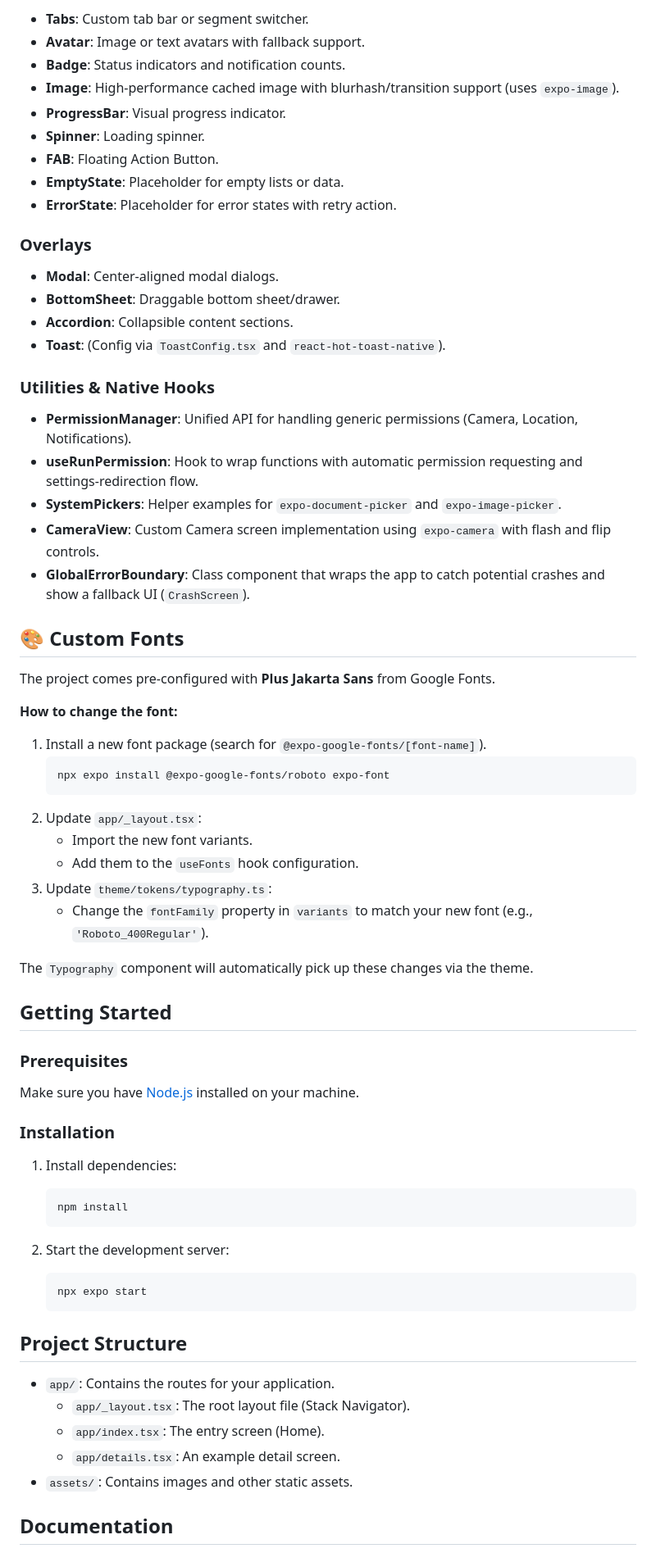
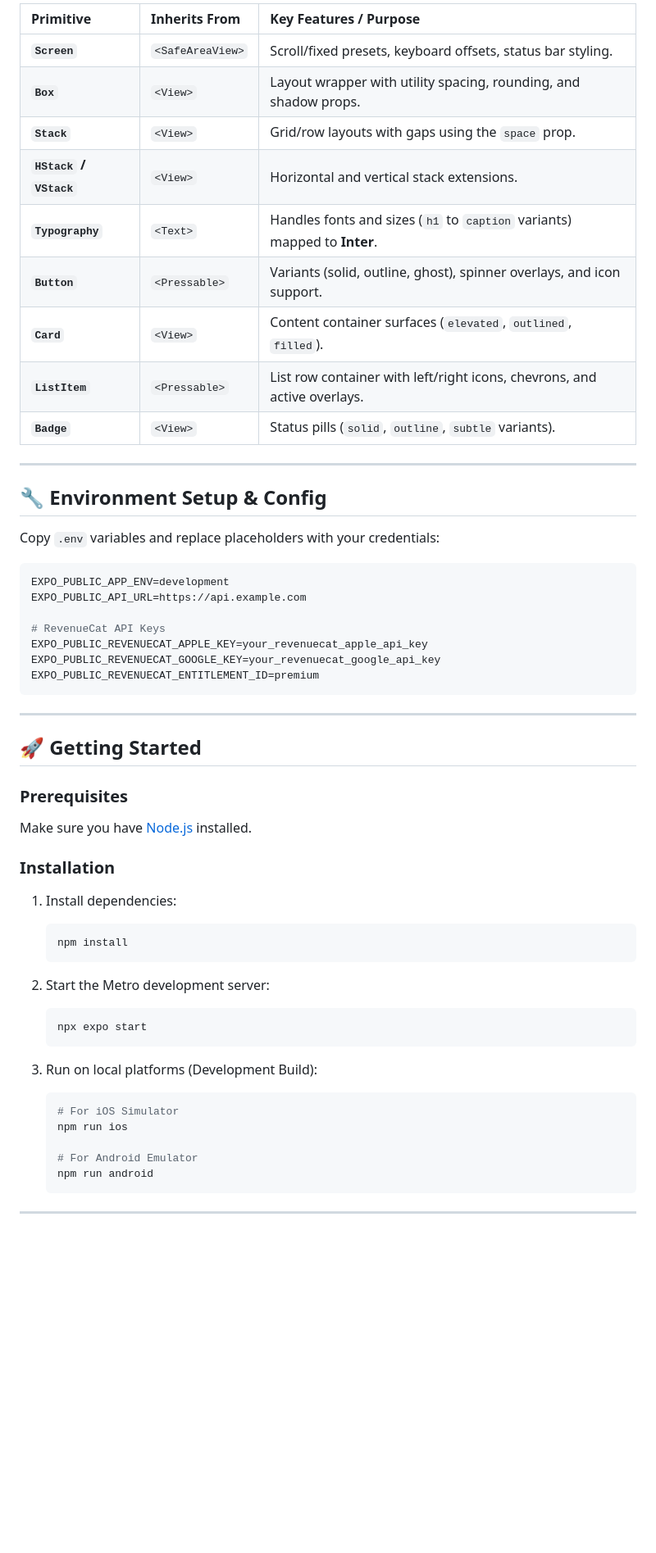
Before and after one commit to emirrtopaloglu/expo-starter-kit, a Markdown page: README.md, the part around one of its changes. Shown at 82% size. Rendered like a GitHub page; blank space fills up the shorter version.

````diff
--- a/README.md
+++ b/README.md
@@ -60,74 +47,58 @@ This is a comprehensive starter kit for Universal React Native applications buil
 
-- **Tabs**: Custom tab bar or segment switcher.
-- **Avatar**: Image or text avatars with fallback support.
-- **Badge**: Status indicators and notification counts.
-- **Image**: High-performance cached image with blurhash/transition support (uses `expo-image`).
-- **ProgressBar**: Visual progress indicator.
-- **Spinner**: Loading spinner.
-- **FAB**: Floating Action Button.
-- **EmptyState**: Placeholder for empty lists or data.
-- **ErrorState**: Placeholder for error states with retry action.
+| Primitive | Inherits From | Key Features / Purpose |
+| :--- | :--- | :--- |
+| **`Screen`** | `<SafeAreaView>` | Scroll/fixed presets, keyboard offsets, status bar styling. |
+| **`Box`** | `<View>` | Layout wrapper with utility spacing, rounding, and shadow props. |
+| **`Stack`** | `<View>` | Grid/row layouts with gaps using the `space` prop. |
+| **`HStack` / `VStack`** | `<View>` | Horizontal and vertical stack extensions. |
+| **`Typography`** | `<Text>` | Handles fonts and sizes (`h1` to `caption` variants) mapped to **Inter**. |
+| **`Button`** | `<Pressable>` | Variants (solid, outline, ghost), spinner overlays, and icon support. |
+| **`Card`** | `<View>` | Content container surfaces (`elevated`, `outlined`, `filled`). |
+| **`ListItem`** | `<Pressable>` | List row container with left/right icons, chevrons, and active overlays. |
+| **`Badge`** | `<View>` | Status pills (`solid`, `outline`, `subtle` variants). |
 
-### Overlays
+---
 
-- **Modal**: Center-aligned modal dialogs.
-- **BottomSheet**: Draggable bottom sheet/drawer.
-- **Accordion**: Collapsible content sections.
-- **Toast**: (Config via `ToastConfig.tsx` and `react-hot-toast-native`).
+## 🔧 Environment Setup & Config
 
-### Utilities & Native Hooks
+Copy `.env` variables and replace placeholders with your credentials:
 
-- **PermissionManager**: Unified API for handling generic permissions (Camera, Location, Notifications).
-- **useRunPermission**: Hook to wrap functions with automatic permission requesting and settings-redirection flow.
-- **SystemPickers**: Helper examples for `expo-document-picker` and `expo-image-picker`.
-- **CameraView**: Custom Camera screen implementation using `expo-camera` with flash and flip controls.
-- **GlobalErrorBoundary**: Class component that wraps the app to catch potential crashes and show a fallback UI (`CrashScreen`).
+```env
+EXPO_PUBLIC_APP_ENV=development
+EXPO_PUBLIC_API_URL=https://api.example.com
 
-## 🎨 Custom Fonts
+# RevenueCat API Keys
+EXPO_PUBLIC_REVENUECAT_APPLE_KEY=your_revenuecat_apple_api_key
+EXPO_PUBLIC_REVENUECAT_GOOGLE_KEY=your_revenuecat_google_api_key
+EXPO_PUBLIC_REVENUECAT_ENTITLEMENT_ID=premium
+```
 
-The project comes pre-configured with **Plus Jakarta Sans** from Google Fonts.
+---
 
-**How to change the font:**
-
-1.  Install a new font package (search for `@expo-google-fonts/[font-name]`).
-    ```bash
-    npx expo install @expo-google-fonts/roboto expo-font
-    ```
-2.  Update `app/_layout.tsx`:
-    - Import the new font variants.
-    - Add them to the `useFonts` hook configuration.
-3.  Update `theme/tokens/typography.ts`:
-    - Change the `fontFamily` property in `variants` to match your new font (e.g., `'Roboto_400Regular'`).
-
-The `Typography` component will automatically pick up these changes via the theme.
-
-## Getting Started
+## 🚀 Getting Started
 
 ### Prerequisites
-
-Make sure you have [Node.js](https://nodejs.org/) installed on your machine.
+Make sure you have [Node.js](https://nodejs.org/) installed.
 
 ### Installation
-
 1. Install dependencies:
-
    ```bash
    npm install
    ```
 
-2. Start the development server:
-
+2. Start the Metro development server:
    ```bash
    npx expo start
    ```
 
-## Project Structure
+3. Run on local platforms (Development Build):
+   ```bash
+   # For iOS Simulator
+   npm run ios
 
-- `app/`: Contains the routes for your application.
-  - `app/_layout.tsx`: The root layout file (Stack Navigator).
-  - `app/index.tsx`: The entry screen (Home).
-  - `app/details.tsx`: An example detail screen.
-- `assets/`: Contains images and other static assets.
+   # For Android Emulator
+   npm run android
+   ```
 
-## Documentation
+---
 
````
Also changed, not shown: other parts of README.md (+44 -52 lines).
